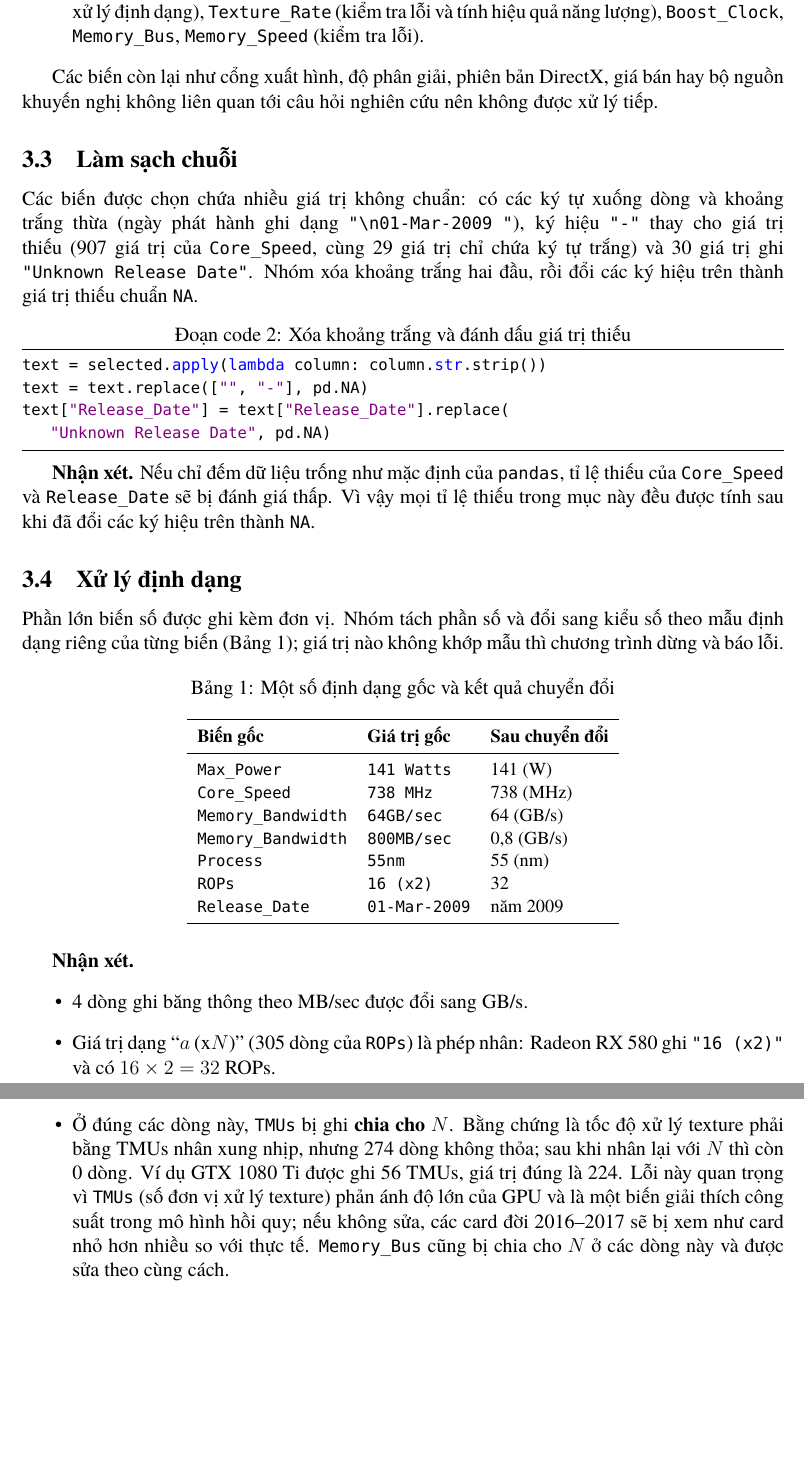
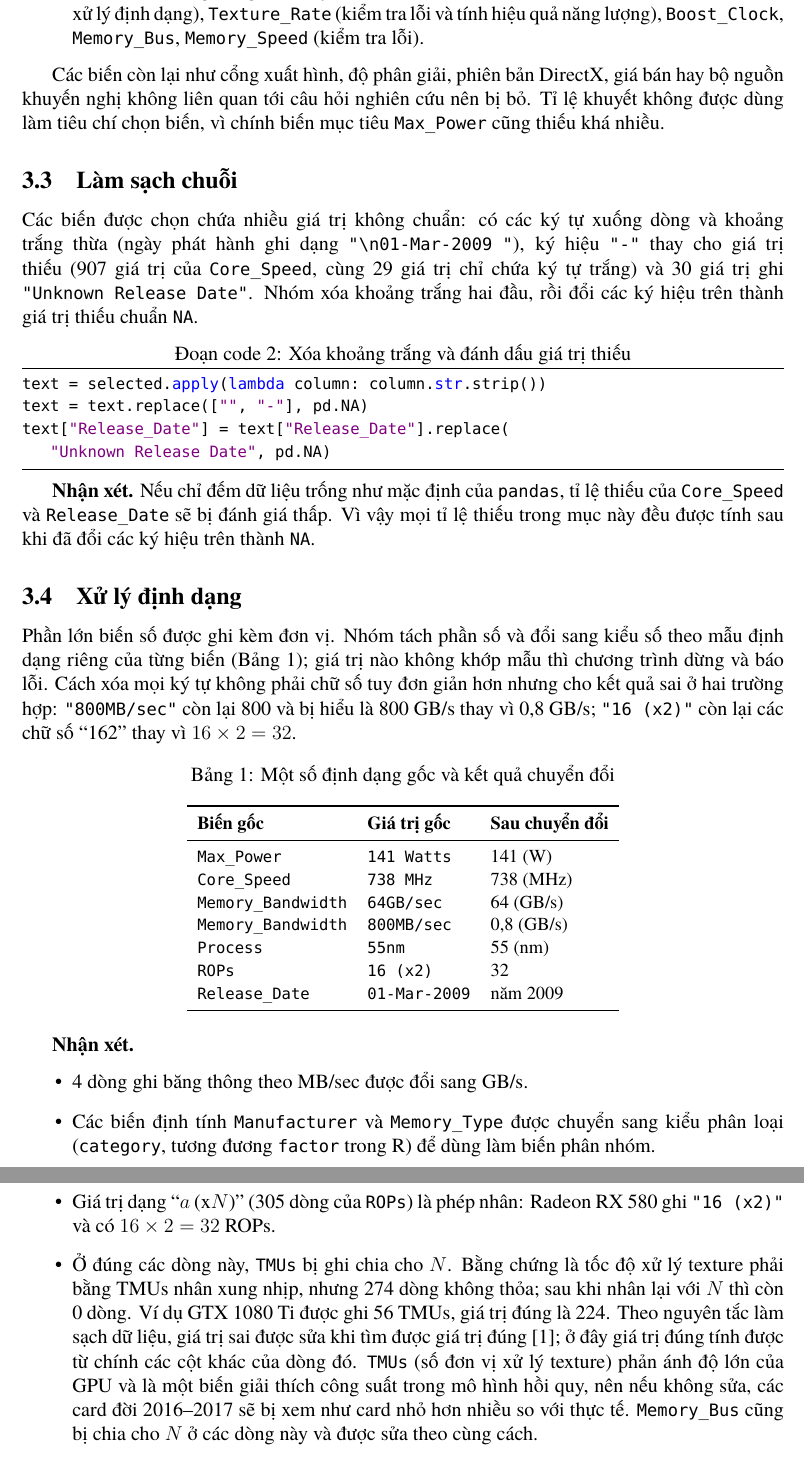
Before and after one commit to phucnguyen1605/gpu-power-analysis, a LaTeX document (report/preview_section3.tex, which reads report/sections/03_preprocessing.tex): two parts of pages 2 and 3 of 5, joined at a grey line, cut so that both start at the same text, the shorter picture padded with empty space. Compiled offline with XeLaTeX; a missing font is replaced by an installed copy or a similar font.

Commit message:
docs: add reference and bibliography to section 3 preprocessing report

```diff
--- a/report/sections/03_preprocessing.tex
+++ b/report/sections/03_preprocessing.tex
@@ -82,7 +82,9 @@ Trong \PreColsRaw{} biến gốc, nhóm chỉ giữ \PreColsSelected{} biến c
 \end{itemize}
 \par}
 Các biến còn lại như cổng xuất hình, độ phân giải, phiên bản DirectX, giá bán hay bộ
-nguồn khuyến nghị không liên quan tới câu hỏi nghiên cứu nên không được xử lý tiếp.
+nguồn khuyến nghị không liên quan tới câu hỏi nghiên cứu nên bị bỏ. Tỉ lệ khuyết không
+được dùng làm tiêu chí chọn biến, vì chính biến mục tiêu \texttt{Max\_Power} cũng thiếu
+khá nhiều.
 
 % ---------------------------------------------------------------------
 \subsection{Làm sạch chuỗi}
@@ -110,7 +112,10 @@ thiếu trong mục này đều được tính sau khi đã đổi các ký hi
 
 Phần lớn biến số được ghi kèm đơn vị. Nhóm tách phần số và đổi sang kiểu số theo mẫu
 định dạng riêng của từng biến (Bảng~\ref{tab:formats}); giá trị nào không khớp mẫu thì
-chương trình dừng và báo lỗi.
+chương trình dừng và báo lỗi. Cách xóa mọi ký tự không phải chữ số tuy đơn giản hơn
+nhưng cho kết quả sai ở hai trường hợp: \verb|"800MB/sec"| còn lại 800 và bị hiểu là
+800~GB/s thay vì 0,8~GB/s; \verb|"16 (x2)"| còn lại các chữ số ``162'' thay vì
+$16 \times 2 = 32$.
 
 \begin{table}[!htbp]
   \centering
@@ -135,16 +140,21 @@ chương trình dừng và báo lỗi.
 \textbf{Nhận xét.}
 \begin{itemize}
   \item \PreBandwidthInMb{} dòng ghi băng thông theo MB/sec được đổi sang GB/s.
+  \item Các biến định tính \texttt{Manufacturer} và \texttt{Memory\_Type} được chuyển sang
+    kiểu phân loại (\texttt{category}, tương đương \texttt{factor} trong R) để dùng làm
+    biến phân nhóm.
   \item Giá trị dạng ``$a$ (x$N$)'' (\PreRopsMultiplier{} dòng của \texttt{ROPs}) là phép
     nhân: Radeon RX~580 ghi \verb|"16 (x2)"| và có $16 \times 2 = 32$ ROPs.
-  \item Ở đúng các dòng này, \texttt{TMUs} bị ghi \textbf{chia cho $N$}. Bằng chứng là tốc
+  \item Ở đúng các dòng này, \texttt{TMUs} bị ghi chia cho $N$. Bằng chứng là tốc
     độ xử lý texture phải bằng TMUs nhân xung nhịp, nhưng \PreTextureMismatchBefore{} dòng
     không thỏa; sau khi nhân lại với $N$ thì còn \PreTextureMismatchAfter{} dòng. Ví dụ
-    GTX 1080 Ti được ghi 56 TMUs, giá trị đúng là 224. Lỗi này quan trọng vì
-    \texttt{TMUs} (số đơn vị xử lý texture) phản ánh độ lớn của GPU và là một biến giải
-    thích công suất trong mô hình hồi quy; nếu không sửa, các card đời 2016--2017 sẽ bị
-    xem như card nhỏ hơn nhiều so với thực tế. \texttt{Memory\_Bus} cũng bị chia cho $N$
-    ở các dòng này và được sửa theo cùng cách.
+    GTX 1080 Ti được ghi 56 TMUs, giá trị đúng là 224. Theo nguyên tắc làm sạch dữ liệu,
+    giá trị sai được sửa khi tìm được giá trị đúng \cite{vandenbroeck2005}; ở đây giá
+    trị đúng tính được từ chính các cột khác của dòng đó. \texttt{TMUs} (số đơn vị xử lý
+    texture) phản ánh độ lớn của GPU và là một biến giải thích công suất trong mô hình
+    hồi quy, nên nếu không sửa, các card đời 2016--2017 sẽ bị xem như card nhỏ hơn nhiều
+    so với thực tế. \texttt{Memory\_Bus} cũng bị chia cho $N$ ở các dòng này và được sửa
+    theo cùng cách.
 \end{itemize}
 
 \begin{lstlisting}[language=Python, caption={Sửa lỗi ``(x$N$)'': nhân lại TMUs và Memory\_Bus với $N$}]
```
Also changed, not shown: report/preview_section3.tex (+7 -0 lines), report/preview_section3.pdf, report/sections/03_preprocessing.tex (20 more changed lines).
